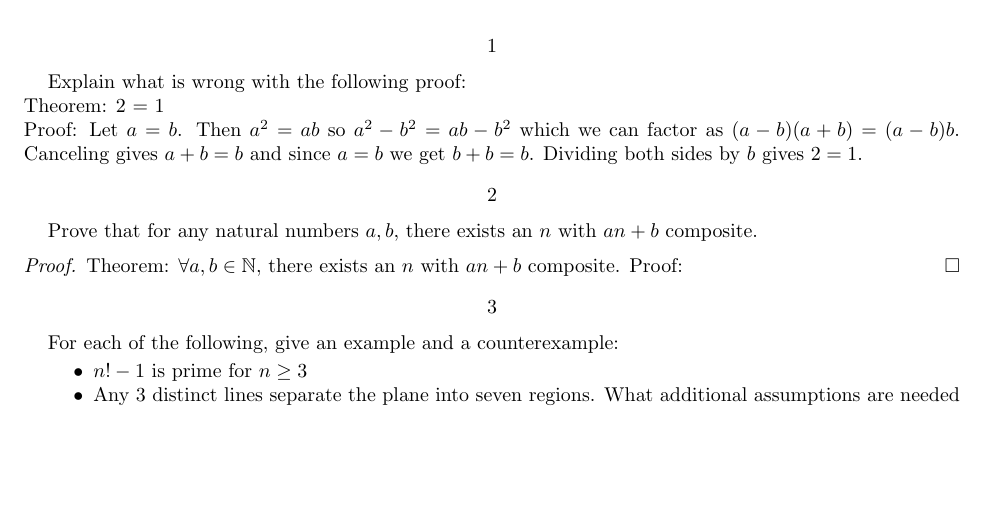
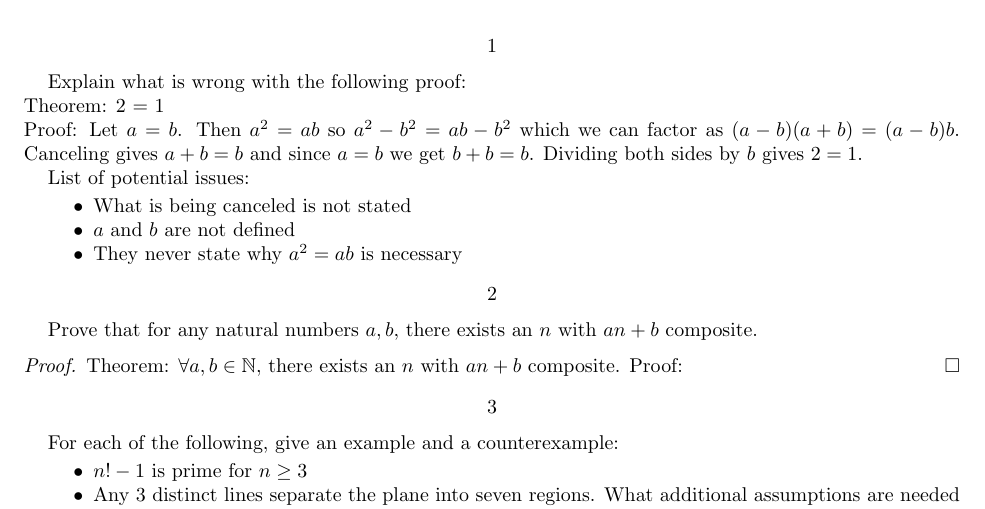
Before and after one commit to avelusamy/9th-Unit-1-LaTeX-Work, a LaTeX paper (Week 2: Structure and Style of Proof/9.1.2.tex): part of the page, cut so that both start at the same text, the shorter picture padded with empty space. Compiled offline with pdfLaTeX.

Commit message:
Added potential errors

```diff
--- a/Week 2: Structure and Style of Proof/9.1.2.tex
+++ b/Week 2: Structure and Style of Proof/9.1.2.tex
@@ -13,6 +13,13 @@
 \section{}
     Explain what is wrong with the following proof:\\ Theorem: 2 = 1\\Proof: Let \(a = b\). Then \(a^2 = ab\) so \(a^2-b^2 = ab - b^2\) which we can factor as \((a-b)(a+b) = (a-b)b\). Canceling gives \(a+b = b\) and since \(a = b\) we get \(b+b = b\). Dividing both sides by \(b\) gives \(2 = 1\).
 
+
+List of potential issues:
+\begin{itemize}
+\item  What is being canceled is not stated
+\item \(a\) and \(b\) are not defined
+\item They never state why \(a^2 = ab\) is necessary
+\end{itemize}
 \section{}
     Prove that for any natural numbers \(a,b\), there exists an \(n\) with \(an+b\) composite.
 	\begin{proof}
```
Also changed, not shown: Week 2: Structure and Style of Proof/9.1.2.bbl (added), Week 2: Structure and Style of Proof/9.1.2.pdf (added), 4 other files.
